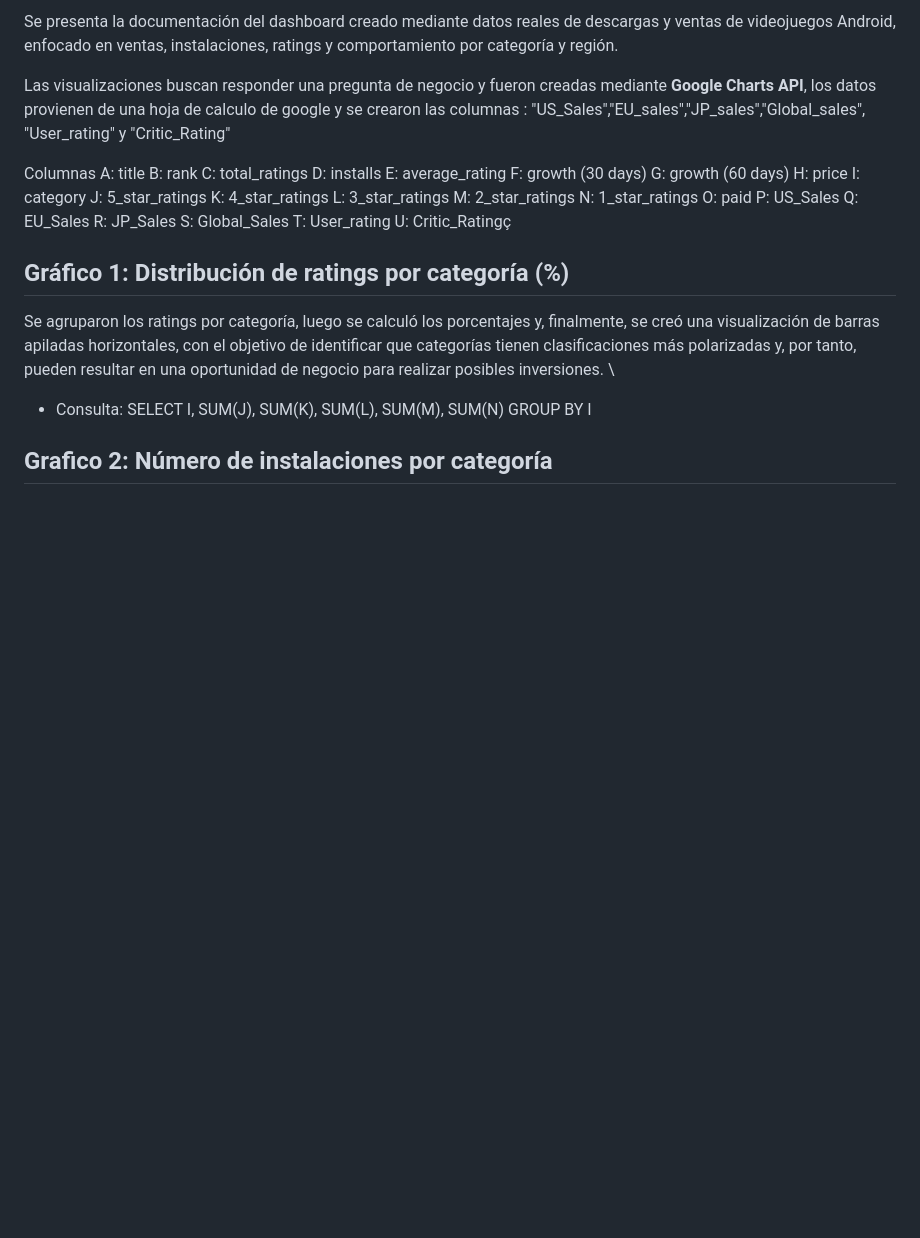
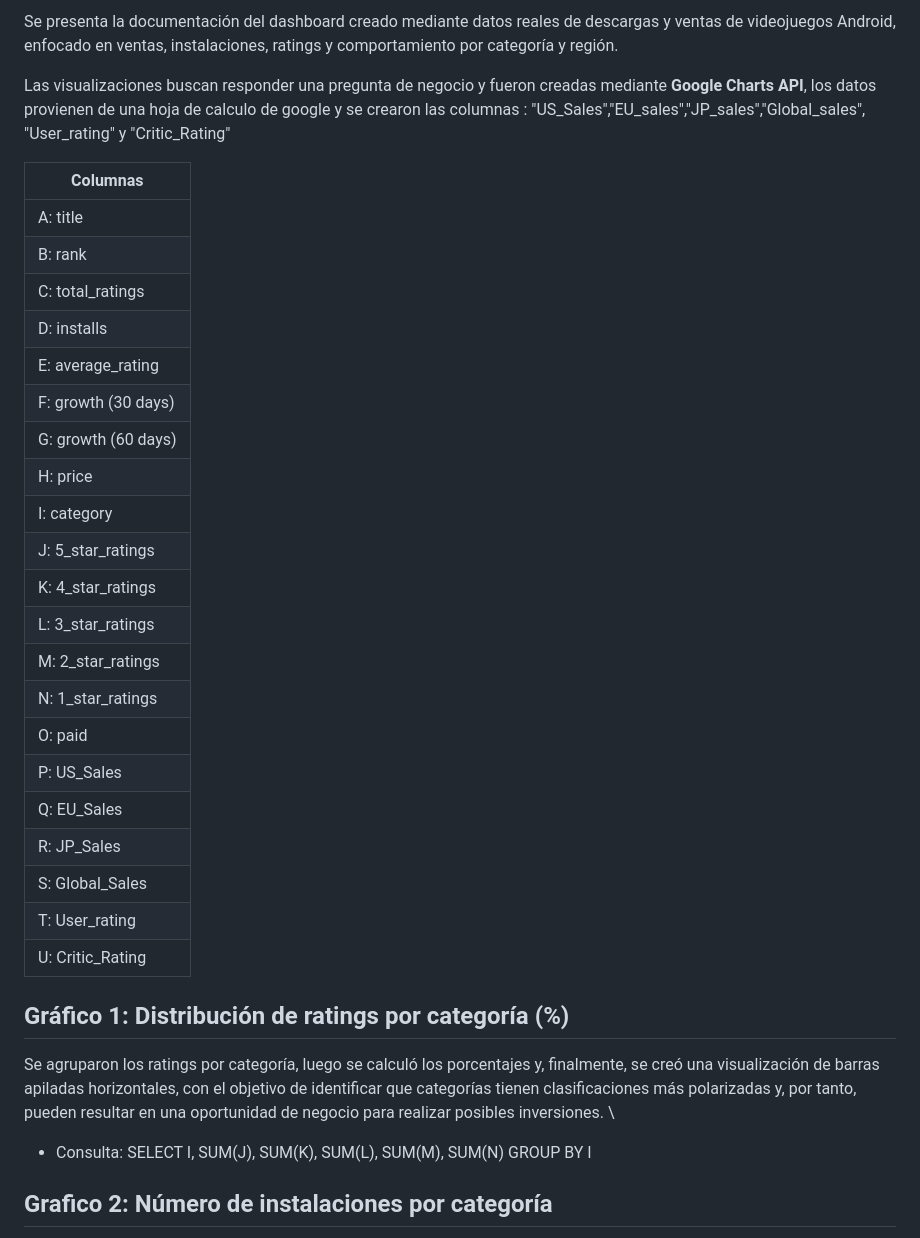
Before and after one commit to christianveram/GoogleChartsSalesAndroid, a Markdown page: README.md, the part around the change. Drawn GitHub-style; blank space fills up the shorter version.

```diff
--- a/README.md
+++ b/README.md
@@ -8,28 +8,29 @@ Se presenta la documentación del dashboard creado mediante datos reales de desc
 
 Las visualizaciones buscan responder una pregunta de negocio y fueron creadas mediante **Google Charts API**, los datos provienen de una hoja de calculo de google y se crearon las columnas : "US_Sales","EU_sales","JP_sales","Global_sales", "User_rating" y "Critic_Rating"
 
-Columnas
-A: title
-B: rank
-C: total_ratings
-D: installs
-E: average_rating
-F: growth (30 days)
-G: growth (60 days)
-H: price
-I: category
-J: 5_star_ratings
-K: 4_star_ratings
-L: 3_star_ratings
-M: 2_star_ratings
-N: 1_star_ratings
-O: paid
-P: US_Sales
-Q: EU_Sales
-R: JP_Sales
-S: Global_Sales
-T: User_rating
-U: Critic_Ratingç
+| Columnas            |
+|---------------------|
+| A: title            |
+| B: rank             |
+| C: total_ratings    |
+| D: installs         |
+| E: average_rating   |
+| F: growth (30 days) |
+| G: growth (60 days) |
+| H: price            |
+| I: category         |
+| J: 5_star_ratings   |
+| K: 4_star_ratings   |
+| L: 3_star_ratings   |
+| M: 2_star_ratings   |
+| N: 1_star_ratings   |
+| O: paid             |
+| P: US_Sales         |
+| Q: EU_Sales         |
+| R: JP_Sales         |
+| S: Global_Sales     |
+| T: User_rating      |
+| U: Critic_Rating    |
 
 ## Gráfico 1: Distribución de ratings por categoría (%)
 
```
